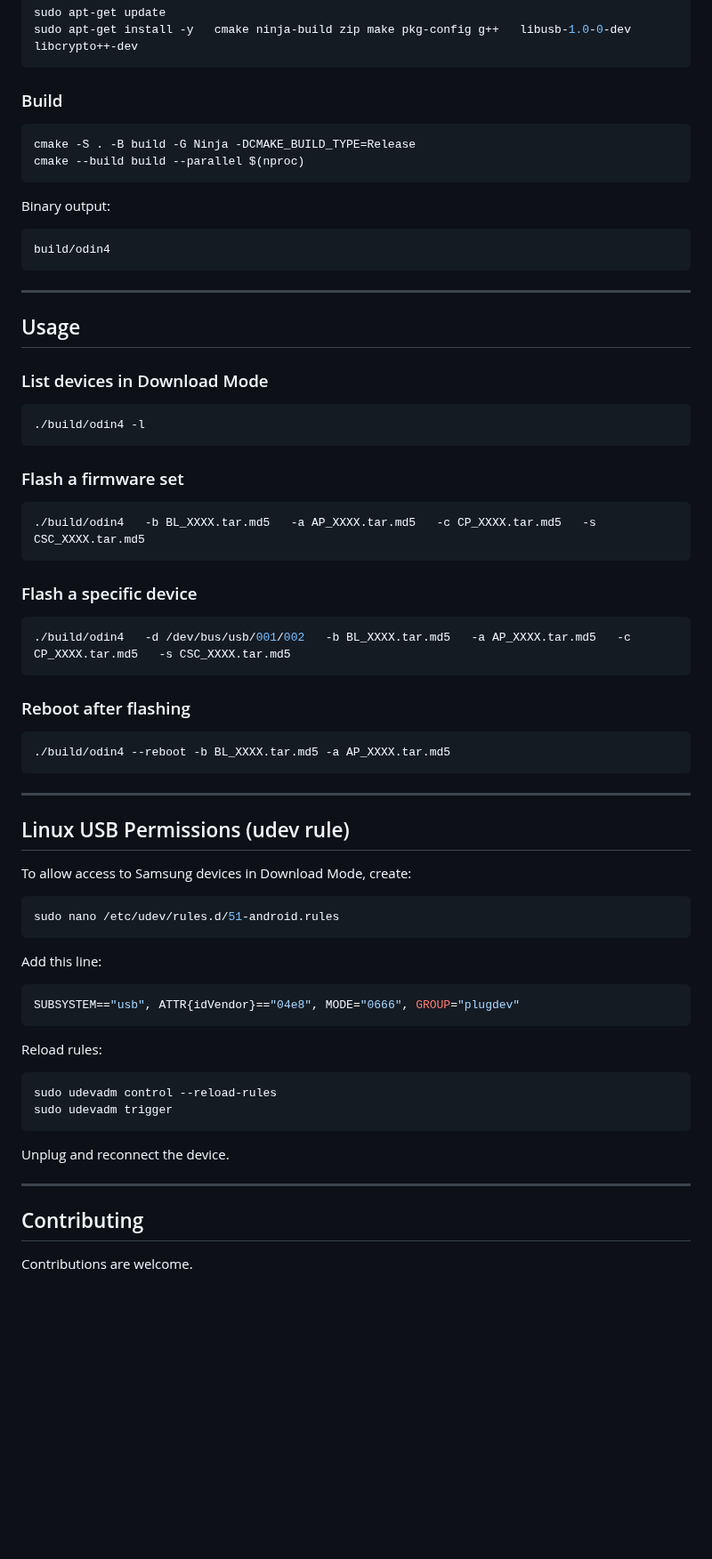
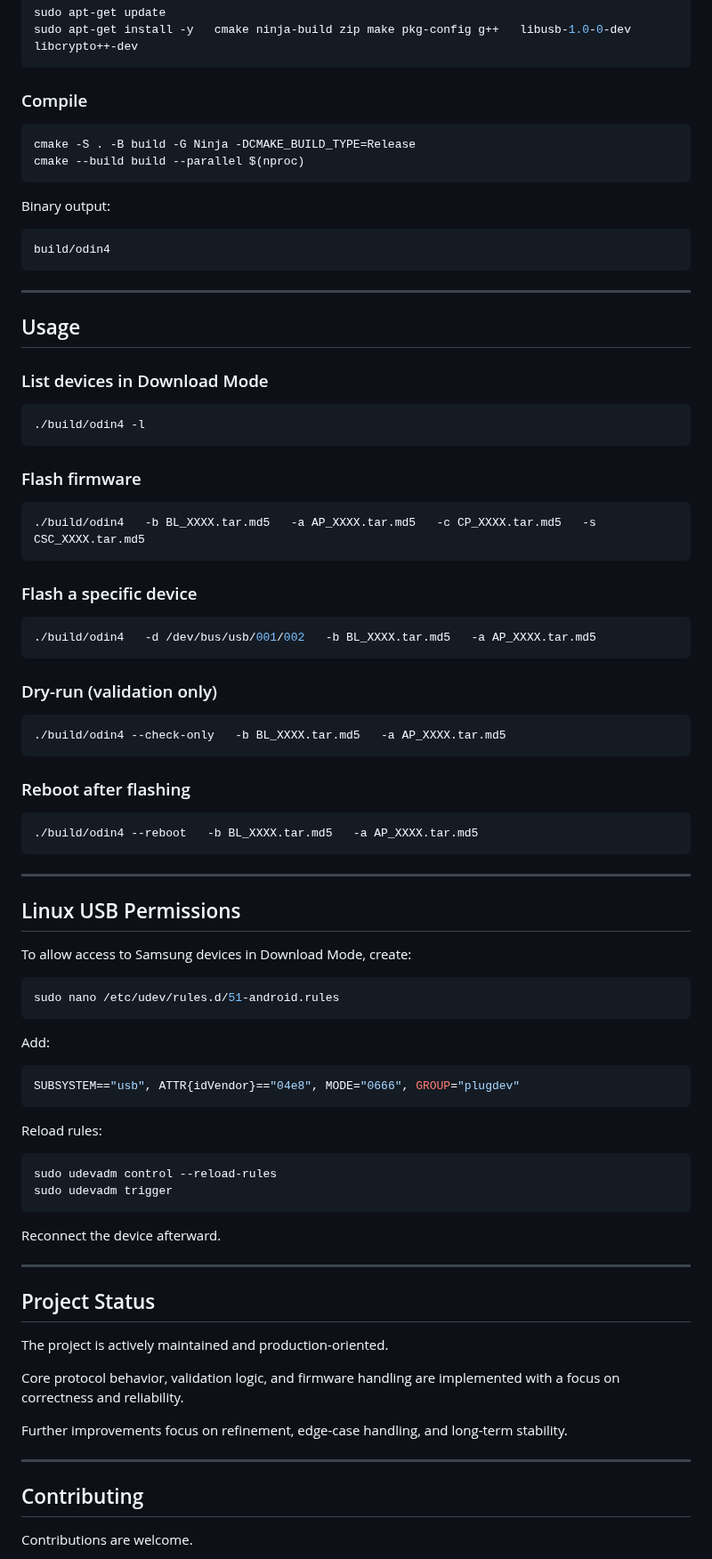
Before and after one commit to Llucs/odin4, a Markdown page: README.md, the part around one of its changes. Shown at 89% size. Rendered like a GitHub page; blank space fills up the shorter version.

````diff
--- a/README.md
+++ b/README.md
@@ -55,13 +81,15 @@ sudo apt-get update
 sudo apt-get install -y   cmake ninja-build zip make pkg-config g++   libusb-1.0-0-dev libcrypto++-dev
 ```
 
-### Build
+### Compile
+
 ```bash
 cmake -S . -B build -G Ninja -DCMAKE_BUILD_TYPE=Release
 cmake --build build --parallel $(nproc)
 ```
 
 Binary output:
+
 ```bash
 build/odin4
 ```
@@ -71,28 +99,38 @@ build/odin4
 ## Usage
 
 ### List devices in Download Mode
+
 ```bash
 ./build/odin4 -l
 ```
 
-### Flash a firmware set
+### Flash firmware
+
 ```bash
 ./build/odin4   -b BL_XXXX.tar.md5   -a AP_XXXX.tar.md5   -c CP_XXXX.tar.md5   -s CSC_XXXX.tar.md5
 ```
 
 ### Flash a specific device
+
 ```bash
-./build/odin4   -d /dev/bus/usb/001/002   -b BL_XXXX.tar.md5   -a AP_XXXX.tar.md5   -c CP_XXXX.tar.md5   -s CSC_XXXX.tar.md5
+./build/odin4   -d /dev/bus/usb/001/002   -b BL_XXXX.tar.md5   -a AP_XXXX.tar.md5
+```
+
+### Dry-run (validation only)
+
+```bash
+./build/odin4 --check-only   -b BL_XXXX.tar.md5   -a AP_XXXX.tar.md5
 ```
 
 ### Reboot after flashing
+
 ```bash
-./build/odin4 --reboot -b BL_XXXX.tar.md5 -a AP_XXXX.tar.md5
+./build/odin4 --reboot   -b BL_XXXX.tar.md5   -a AP_XXXX.tar.md5
 ```
 
 ---
 
-## Linux USB Permissions (udev rule)
+## Linux USB Permissions
 
 To allow access to Samsung devices in Download Mode, create:
 
@@ -100,7 +138,7 @@ To allow access to Samsung devices in Download Mode, create:
 sudo nano /etc/udev/rules.d/51-android.rules
 ```
 
-Add this line:
+Add:
 
 ```bash
 SUBSYSTEM=="usb", ATTR{idVendor}=="04e8", MODE="0666", GROUP="plugdev"
@@ -113,10 +151,21 @@ sudo udevadm control --reload-rules
 sudo udevadm trigger
 ```
 
-Unplug and reconnect the device.
+Reconnect the device afterward.
+
+---
+
+## Project Status
+
+The project is actively maintained and production-oriented.
+
+Core protocol behavior, validation logic, and firmware handling are implemented with a focus on correctness and reliability.
+
+Further improvements focus on refinement, edge-case handling, and long-term stability.
 
 ---
 
 ## Contributing
+
 Contributions are welcome.
 
````
Also changed, not shown: other parts of README.md (+70 -31 lines).
